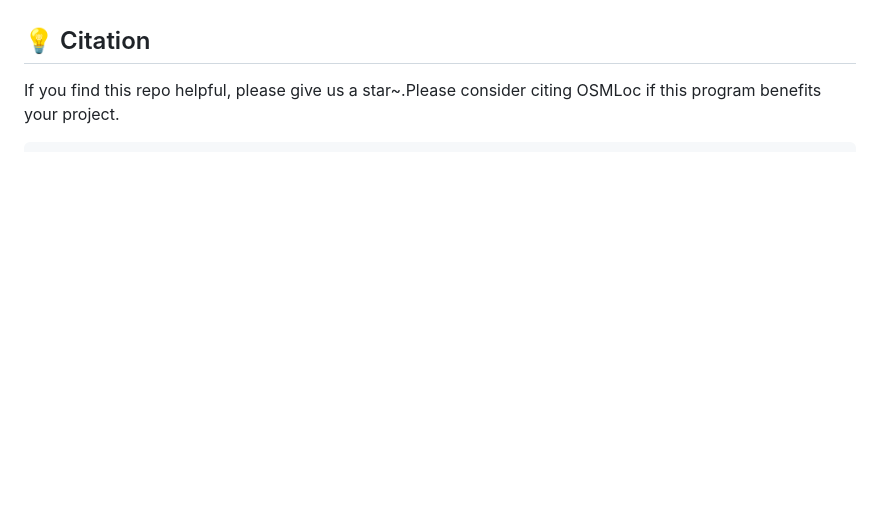
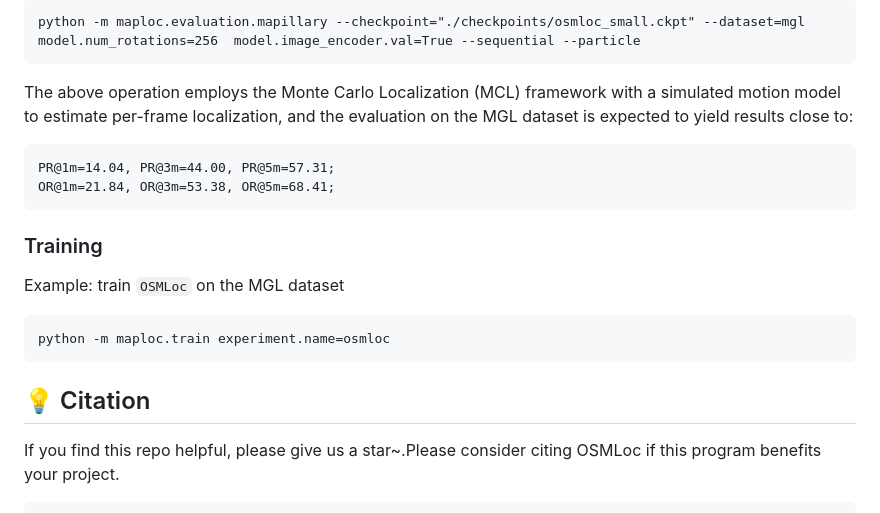
Before and after one commit to WHU-USI3DV/OSMLoc, a Markdown page: README.md, the part around the change printed below. Rendered like a GitHub page; blank space fills up the shorter version.

````diff
--- a/README.md
+++ b/README.md
@@ -26,3 +91,19 @@ This is the official PyTorch implementation of the following publication:
+```
+python -m maploc.evaluation.mapillary --checkpoint="./checkpoints/osmloc_small.ckpt" --dataset=mgl model.num_rotations=256  model.image_encoder.val=True --sequential --particle
+```
+The above operation employs the Monte Carlo Localization (MCL) framework with a simulated motion model to estimate per-frame localization, and the evaluation on the MGL dataset is expected to yield results close to:
+```
+PR@1m=14.04, PR@3m=44.00, PR@5m=57.31;
+OR@1m=21.84, OR@3m=53.38, OR@5m=68.41;
+```
+
+
+### Training
+Example: train ```OSMLoc``` on the MGL dataset
+```
+python -m maploc.train experiment.name=osmloc
+```
+
 
 ## 💡 Citation
 If you find this repo helpful, please give us a star~.Please consider citing OSMLoc if this program benefits your project.
````
Also changed, not shown: other parts of README.md (+65 -0 lines).
